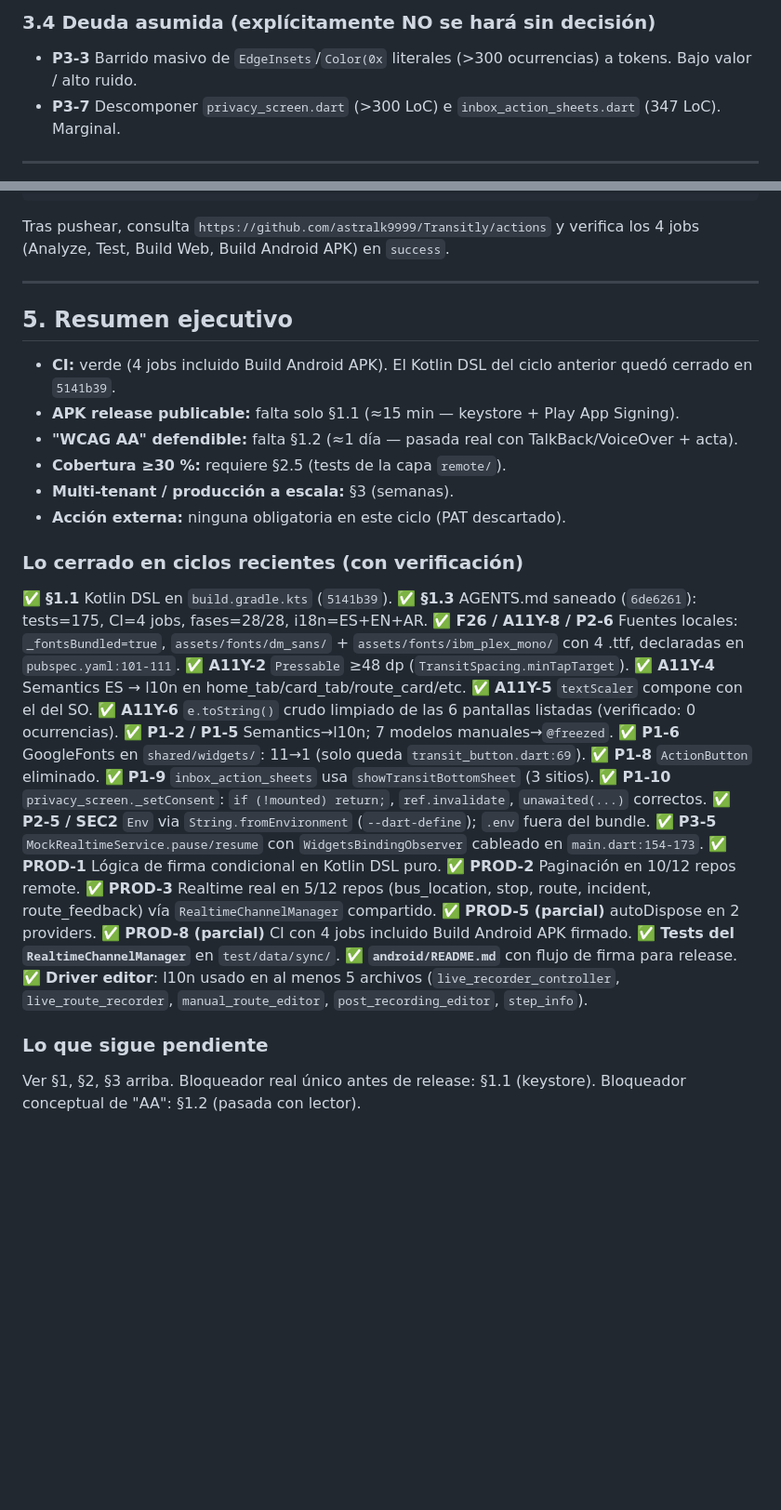
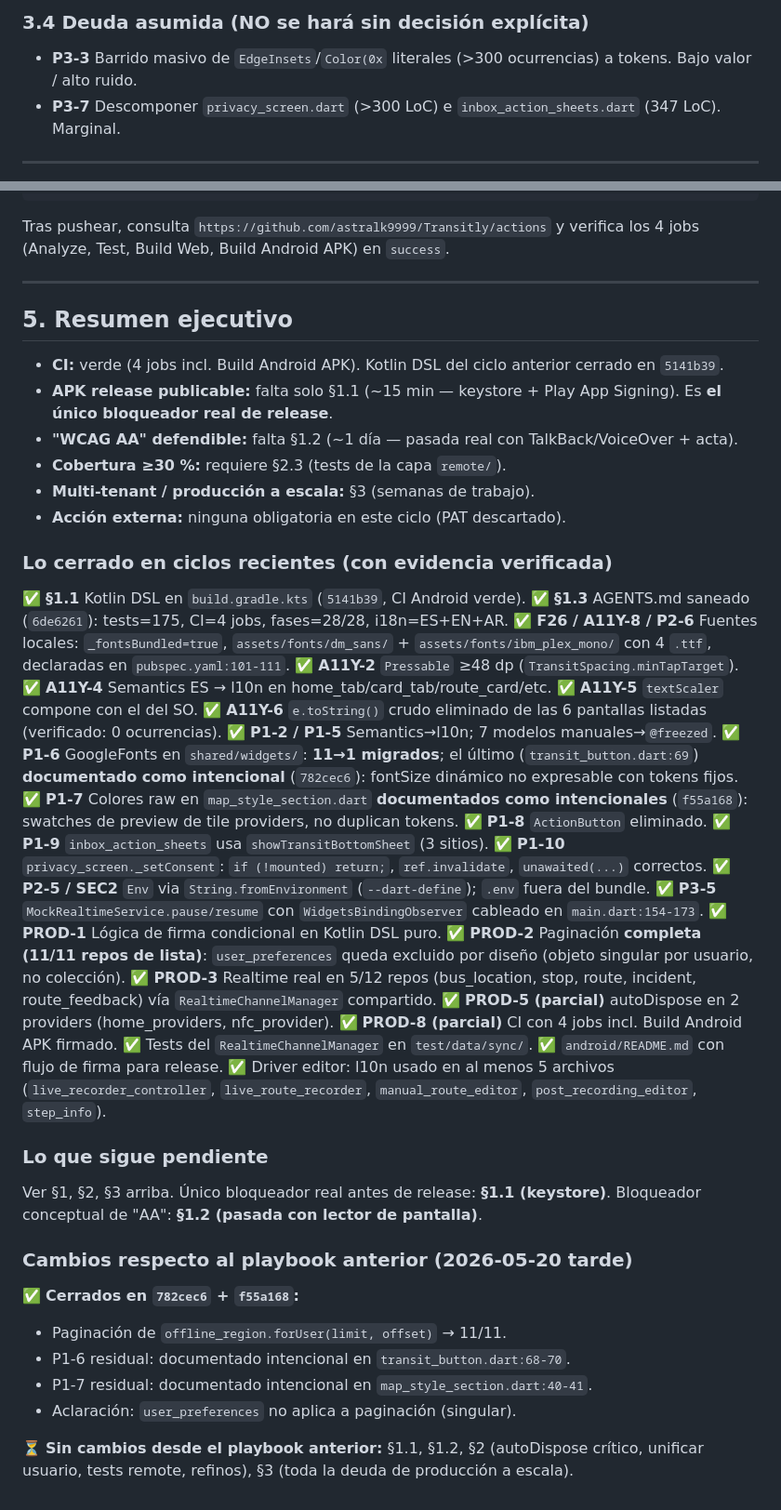
Before and after one commit to astralk9999/Transitly, a Markdown page: docs/PENDIENTE_PARA_CERRAR.md, 2 parts joined by grey strips. Shown at 93% size. GitHub-like rendering; blank space fills up the shorter version.

````diff
--- a/docs/PENDIENTE_PARA_CERRAR.md
+++ b/docs/PENDIENTE_PARA_CERRAR.md
@@ -172,5 +155,5 @@ Es la palanca principal para subir cobertura (estancada en 24 %). Con
 
-### 3.4 Deuda asumida (explícitamente NO se hará sin decisión)
+### 3.4 Deuda asumida (NO se hará sin decisión explícita)
 
 - **P3-3** Barrido masivo de `EdgeInsets`/`Color(0x` literales (>300
   ocurrencias) a tokens. Bajo valor / alto ruido.
@@ -193,61 +176,80 @@ flutter build apk --release         # → √ Built app-release.apk (~73 MB)
 jarsigner -verify -verbose -certs build/app/outputs/flutter-apk/app-release.apk | head -20
 ```
 
-Tras pushear, consulta `https://github.com/astralk9999/Transitly/actions`
-y verifica los 4 jobs (Analyze, Test, Build Web, Build Android APK) en
-`success`.
+Tras pushear, consulta `https://github.com/astralk9999/Transitly/actions` y
+verifica los 4 jobs (Analyze, Test, Build Web, Build Android APK) en `success`.
 
 ---
 
 ## 5. Resumen ejecutivo
 
-- **CI:** verde (4 jobs incluido Build Android APK). El Kotlin DSL del
-  ciclo anterior quedó cerrado en `5141b39`.
-- **APK release publicable:** falta solo §1.1 (≈15 min — keystore +
-  Play App Signing).
-- **"WCAG AA" defendible:** falta §1.2 (≈1 día — pasada real con
+- **CI:** verde (4 jobs incl. Build Android APK). Kotlin DSL del ciclo
+  anterior cerrado en `5141b39`.
+- **APK release publicable:** falta solo §1.1 (~15 min — keystore + Play
+  App Signing). Es **el único bloqueador real de release**.
+- **"WCAG AA" defendible:** falta §1.2 (~1 día — pasada real con
   TalkBack/VoiceOver + acta).
-- **Cobertura ≥30 %:** requiere §2.5 (tests de la capa `remote/`).
-- **Multi-tenant / producción a escala:** §3 (semanas).
+- **Cobertura ≥30 %:** requiere §2.3 (tests de la capa `remote/`).
+- **Multi-tenant / producción a escala:** §3 (semanas de trabajo).
 - **Acción externa:** ninguna obligatoria en este ciclo (PAT descartado).
 
-### Lo cerrado en ciclos recientes (con verificación)
+### Lo cerrado en ciclos recientes (con evidencia verificada)
 
-✅ **§1.1** Kotlin DSL en `build.gradle.kts` (`5141b39`).
+✅ **§1.1** Kotlin DSL en `build.gradle.kts` (`5141b39`, CI Android verde).
 ✅ **§1.3** AGENTS.md saneado (`6de6261`): tests=175, CI=4 jobs, fases=28/28,
    i18n=ES+EN+AR.
 ✅ **F26 / A11Y-8 / P2-6** Fuentes locales: `_fontsBundled=true`,
-   `assets/fonts/dm_sans/` + `assets/fonts/ibm_plex_mono/` con 4 .ttf,
+   `assets/fonts/dm_sans/` + `assets/fonts/ibm_plex_mono/` con 4 `.ttf`,
    declaradas en `pubspec.yaml:101-111`.
 ✅ **A11Y-2** `Pressable` ≥48 dp (`TransitSpacing.minTapTarget`).
 ✅ **A11Y-4** Semantics ES → l10n en home_tab/card_tab/route_card/etc.
 ✅ **A11Y-5** `textScaler` compone con el del SO.
-✅ **A11Y-6** `e.toString()` crudo limpiado de las 6 pantallas listadas
+✅ **A11Y-6** `e.toString()` crudo eliminado de las 6 pantallas listadas
    (verificado: 0 ocurrencias).
 ✅ **P1-2 / P1-5** Semantics→l10n; 7 modelos manuales→`@freezed`.
-✅ **P1-6** GoogleFonts en `shared/widgets/`: 11→1 (solo queda
-   `transit_button.dart:69`).
+✅ **P1-6** GoogleFonts en `shared/widgets/`: **11→1 migrados**; el último
+   (`transit_button.dart:69`) **documentado como intencional**
+   (`782cec6`): fontSize dinámico no expresable con tokens fijos.
+✅ **P1-7** Colores raw en `map_style_section.dart` **documentados como
+   intencionales** (`f55a168`): swatches de preview de tile providers,
+   no duplican tokens.
 ✅ **P1-8** `ActionButton` eliminado.
 ✅ **P1-9** `inbox_action_sheets` usa `showTransitBottomSheet` (3 sitios).
 ✅ **P1-10** `privacy_screen._setConsent`: `if (!mounted) return;`,
    `ref.invalidate`, `unawaited(...)` correctos.
 ✅ **P2-5 / SEC2** `Env` via `String.fromEnvironment` (`--dart-define`);
    `.env` fuera del bundle.
-✅ **P3-5** `MockRealtimeService.pause/resume` con
-   `WidgetsBindingObserver` cableado en `main.dart:154-173`.
+✅ **P3-5** `MockRealtimeService.pause/resume` con `WidgetsBindingObserver`
+   cableado en `main.dart:154-173`.
 ✅ **PROD-1** Lógica de firma condicional en Kotlin DSL puro.
-✅ **PROD-2** Paginación en 10/12 repos remote.
+✅ **PROD-2** Paginación **completa (11/11 repos de lista)**:
+   `user_preferences` queda excluido por diseño (objeto singular por
+   usuario, no colección).
 ✅ **PROD-3** Realtime real en 5/12 repos (bus_location, stop, route,
    incident, route_feedback) vía `RealtimeChannelManager` compartido.
-✅ **PROD-5 (parcial)** autoDispose en 2 providers.
-✅ **PROD-8 (parcial)** CI con 4 jobs incluido Build Android APK firmado.
-✅ **Tests del `RealtimeChannelManager`** en `test/data/sync/`.
-✅ **`android/README.md`** con flujo de firma para release.
-✅ **Driver editor**: l10n usado en al menos 5 archivos
+✅ **PROD-5 (parcial)** autoDispose en 2 providers (home_providers,
+   nfc_provider).
+✅ **PROD-8 (parcial)** CI con 4 jobs incl. Build Android APK firmado.
+✅ Tests del `RealtimeChannelManager` en `test/data/sync/`.
+✅ `android/README.md` con flujo de firma para release.
+✅ Driver editor: l10n usado en al menos 5 archivos
    (`live_recorder_controller`, `live_route_recorder`, `manual_route_editor`,
    `post_recording_editor`, `step_info`).
 
 ### Lo que sigue pendiente
 
-Ver §1, §2, §3 arriba. Bloqueador real único antes de release: §1.1
-(keystore). Bloqueador conceptual de "AA": §1.2 (pasada con lector).
+Ver §1, §2, §3 arriba. Único bloqueador real antes de release: **§1.1
+(keystore)**. Bloqueador conceptual de "AA": **§1.2 (pasada con lector
+de pantalla)**.
+
+### Cambios respecto al playbook anterior (2026-05-20 tarde)
+
+✅ **Cerrados en `782cec6` + `f55a168`:**
+- Paginación de `offline_region.forUser(limit, offset)` → 11/11.
+- P1-6 residual: documentado intencional en `transit_button.dart:68-70`.
+- P1-7 residual: documentado intencional en `map_style_section.dart:40-41`.
+- Aclaración: `user_preferences` no aplica a paginación (singular).
+
+⏳ **Sin cambios desde el playbook anterior:** §1.1, §1.2, §2 (autoDispose
+crítico, unificar usuario, tests remote, refinos), §3 (toda la deuda
+de producción a escala).
````
Also changed, not shown: other parts of docs/PENDIENTE_PARA_CERRAR.md (+68 -85 lines).
